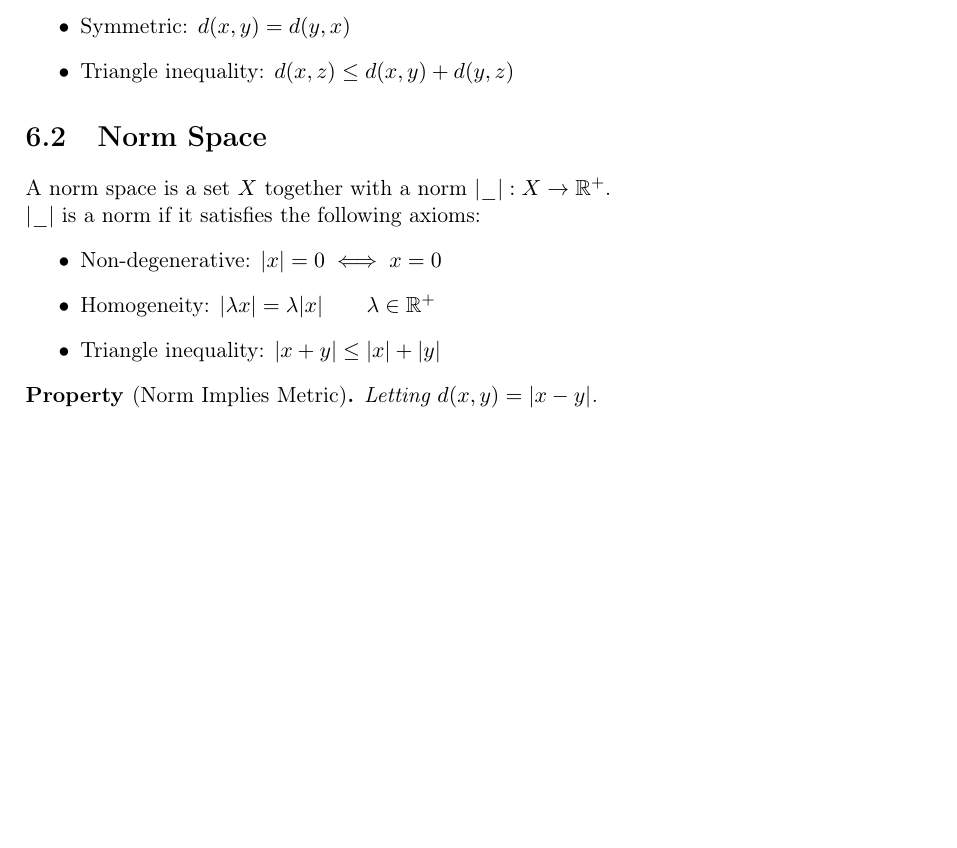
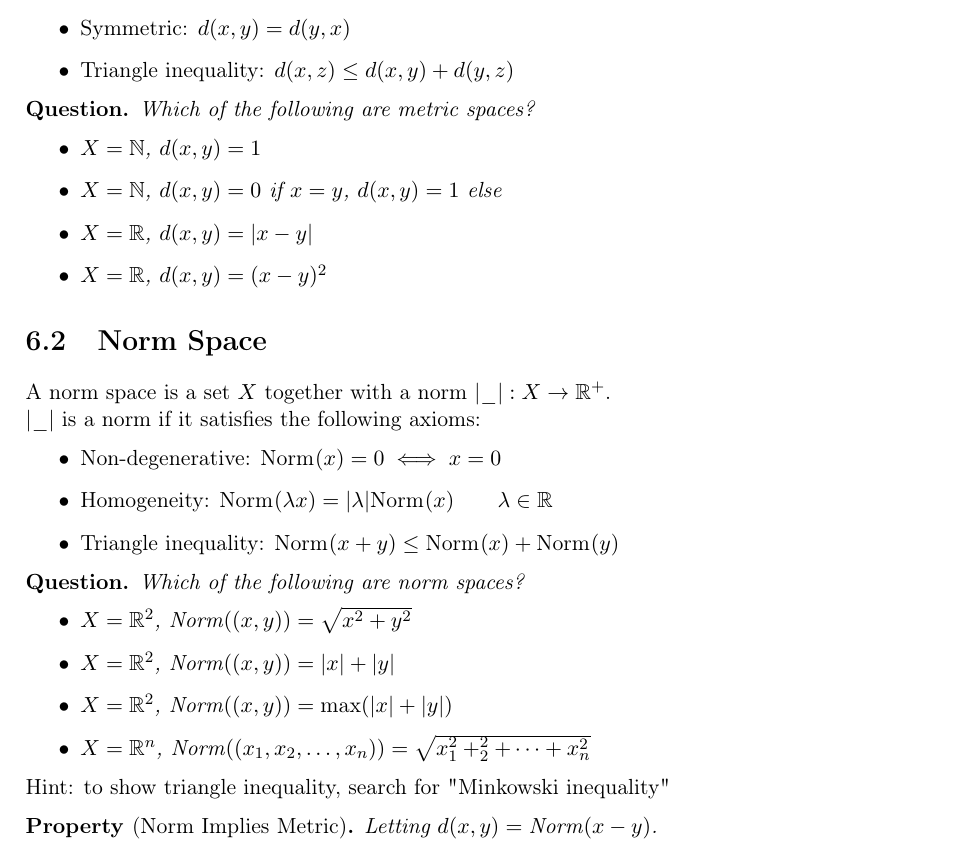
Before and after one commit to pauldubois98/RefresherMaths2021, a LaTeX thesis (cours.tex, which reads 6-Spaces.tex): part of page 14 of 34, cut so that both start at the same text, the shorter picture padded with empty space. Compiled offline with pdfLaTeX.

Commit message:
minor class corrections

```diff
--- a/6-Spaces.tex
+++ b/6-Spaces.tex
@@ -8,17 +8,36 @@ $d$ is a metric if it satisfies the following axioms:
 	\item Symmetric: $d(x,y) = d(y,x)$
 	\item Triangle inequality: $d(x,z) \leq d(x,y) + d(y,z)$
 \end{itemize}
+\begin{question}
+	Which of the following are metric spaces?
+	\begin{itemize}
+		\item $X=\N$, $d(x,y)=1$
+		\item $X=\N$, $d(x,y)=0$ if $x=y$, $d(x,y)=1$ else
+		\item $X=\R$, $d(x,y) = \abs{x-y}$
+		\item $X=\R$, $d(x,y) = (x-y)^2$
+	\end{itemize}
+\end{question}
 
 \section{Norm Space}
 A norm space is a set $X$ together with a norm $\abs{\_}: X \to \R^+$.\\
 $\abs{\_}$ is a norm if it satisfies the following axioms:
 \begin{itemize}
-	\item Non-degenerative: $\abs{x}=0 \iff x=0$
-	\item Homogeneity: $\abs{\lambda x} = \lambda \abs{x} \qquad \lambda \in \R^+$
-	\item Triangle inequality: $\abs{x+y} \leq \abs{x} + \abs{y}$
+	\item Non-degenerative: $\norm{x}=0 \iff x=0$
+	\item Homogeneity: $\norm{\lambda x} = \abs{\lambda} \norm{x} \qquad \lambda \in \R$
+	\item Triangle inequality: $\norm{x+y} \leq \norm{x} + \norm{y}$
 \end{itemize}
+\begin{question}
+	Which of the following are norm spaces?
+	\begin{itemize}
+		\item $X=\R^2$, $\norm{(x,y)}=\sqrt{x^2+y^2}$
+		\item $X=\R^2$, $\norm{(x,y)}=\abs{x}+\abs{y}$
+		\item $X=\R^2$, $\norm{(x,y)}=\max(\abs{x}+\abs{y})$
+		\item $X=\R^n$, $\norm{(x_1,x_2,\dots,x_n)}=\sqrt{x_1^2+_2^2+\dots+x_n^2}$
+	\end{itemize}
+\end{question}
+Hint: to show triangle inequality, search for "Minkowski inequality"
 \begin{property}[Norm Implies Metric]
-	Letting $d(x,y) = \abs{x-y}$.
+	Letting $d(x,y) = \norm{x-y}$.
 \end{property}
 
 \section{Inner Product Space}
--- a/cours.tex
+++ b/cours.tex
@@ -43,6 +43,7 @@
 \newcommand{\F}{\mathbb{F}}
 \newcommand{\B}{\mathbb{B}}
 \newcommand{\Norm}[2][]{\text{Norm}_{#1}(#2)}
+\newcommand{\norm}[2][]{\text{Norm}_{#1}(#2)}
 \newcommand{\inner}[2]{\left\langle #1,#2 \right\rangle}
 \newcommand{\floor}[1]{\lfloor #1 \rfloor}
 \newcommand{\ceil}[1]{\lceil #1 \rceil}
```
Also changed, not shown: cours.pdf.
